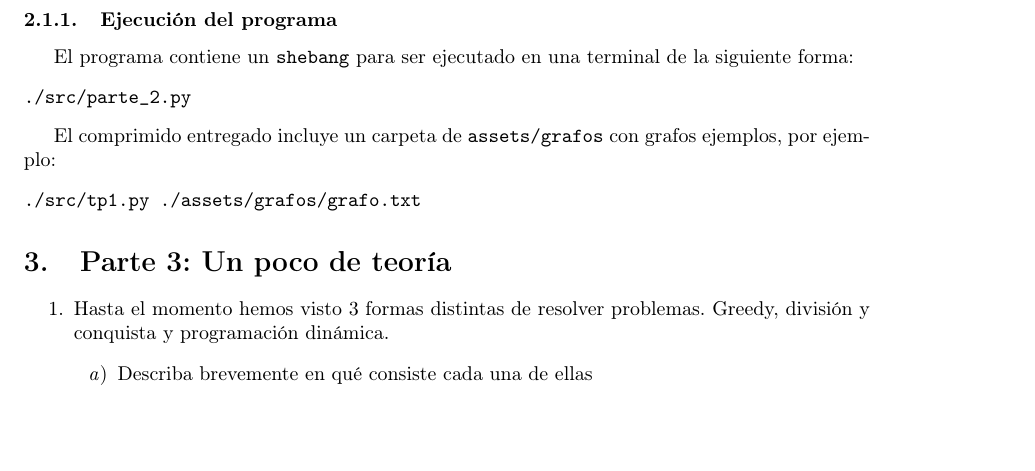
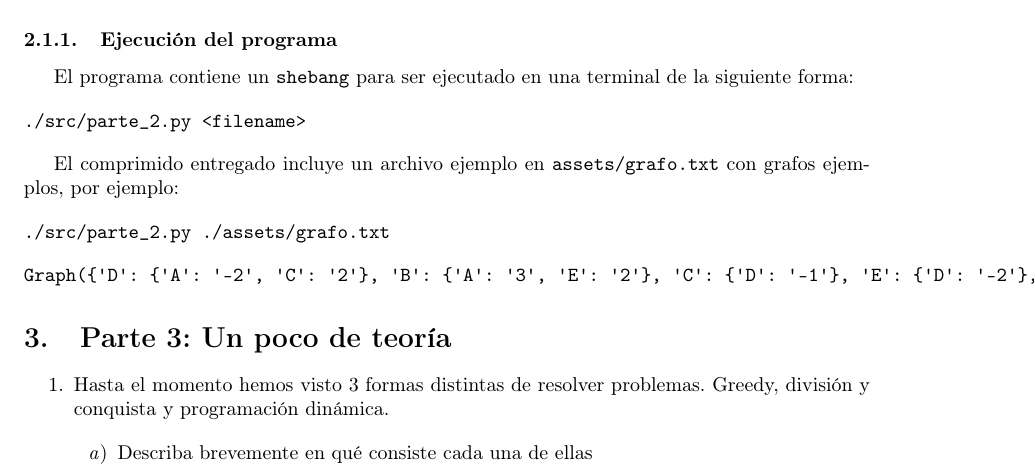
Before and after one commit to Pablo1107/tda-I-tp2-1c2021, a LaTeX document (informe.tex): part of page 4 of 5, cut so that both start at the same text, the shorter picture padded with empty space. Compiled offline with pdfLaTeX.

Commit message:
Update informe y readme

```diff
--- a/informe.tex
+++ b/informe.tex
@@ -162,23 +162,28 @@ El algoritmo fue implementado en Python y no tiene dependencias aparte de tener
 instalado cualquier versión de \texttt{python3}.
 
 \subsubsection{Ejecución del programa}
-\label{sec:orgbe475bd}
+\label{sec:org75f3cdd}
 
 El programa contiene un \texttt{shebang} para ser ejecutado en una terminal de la
 siguiente forma:
 
 \begin{minted}[]{bash}
-./src/parte_2.py
+./src/parte_2.py <filename>
 \end{minted}
 
-El comprimido entregado incluye un carpeta de \texttt{assets/grafos} con grafos ejemplos,
+El comprimido entregado incluye un archivo ejemplo en \texttt{assets/grafo.txt} con grafos ejemplos,
 por ejemplo:
 
 \begin{minted}[]{bash}
-./src/tp1.py ./assets/grafos/grafo.txt
+./src/parte_2.py ./assets/grafo.txt
 \end{minted}
+
+\begin{verbatim}
+Graph({'D': {'A': '-2', 'C': '2'}, 'B': {'A': '3', 'E': '2'}, 'C': {'D': '-1'}, 'E': {'D': '-2'}, 'A': {'E': '3'}})
+\end{verbatim}
+
 \section{Parte 3: Un poco de teoría}
-\label{sec:org2b9a059}
+\label{sec:org10ba1fc}
 
 \begin{enumerate}
 \item Hasta el momento hemos visto 3 formas distintas de resolver problemas. Greedy, división y conquista y programación dinámica.
```
Also changed, not shown: informe.pdf, informe.tex (8 more changed lines), 2 other files.
